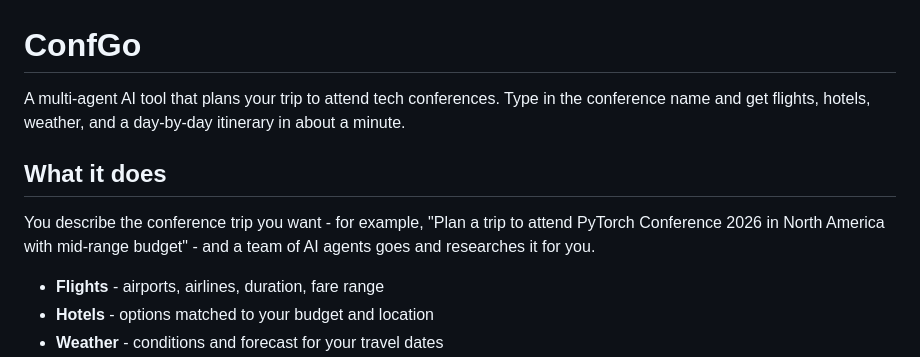
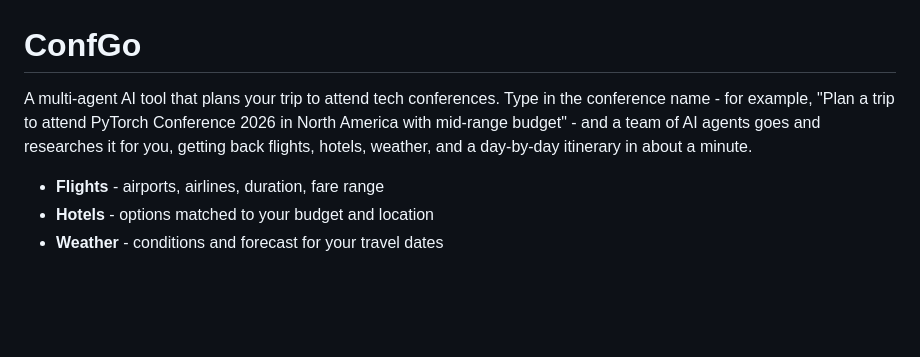
Before and after one commit to nimblenitin/ConfGo, a Markdown page: README.md, the part around the change. Rendered like a GitHub page; blank space fills up the shorter version.

Commit message:
Merge intro and what-it-does sections

```diff
--- a/README.md
+++ b/README.md
@@ -1,10 +1,6 @@
 # ConfGo
 
-A multi-agent AI tool that plans your trip to attend tech conferences. Type in the conference name and get flights, hotels, weather, and a day-by-day itinerary in about a minute.
-
-## What it does
-
-You describe the conference trip you want - for example, "Plan a trip to attend PyTorch Conference 2026 in North America with mid-range budget" - and a team of AI agents goes and researches it for you.
+A multi-agent AI tool that plans your trip to attend tech conferences. Type in the conference name - for example, "Plan a trip to attend PyTorch Conference 2026 in North America with mid-range budget" - and a team of AI agents goes and researches it for you, getting back flights, hotels, weather, and a day-by-day itinerary in about a minute.
 
 - **Flights** - airports, airlines, duration, fare range
 - **Hotels** - options matched to your budget and location
```
